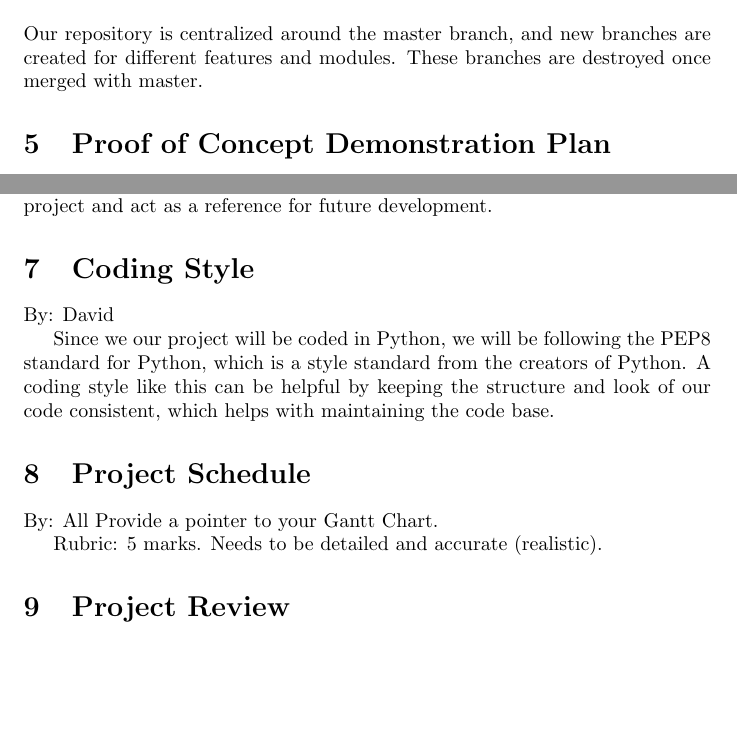
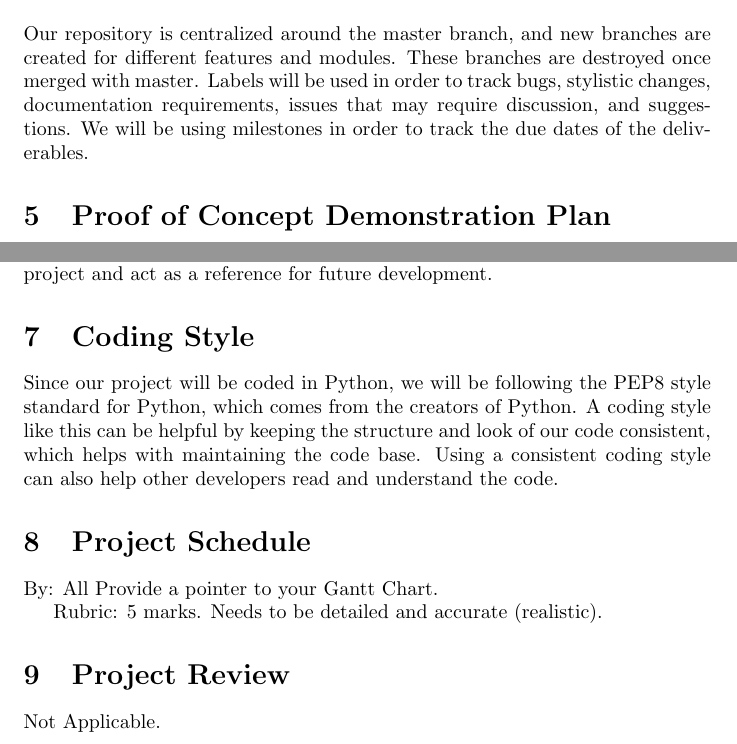
Before and after one commit to Dan-Noorduyn/super-refactored-mario-bros, a LaTeX document (Doc/DevelopmentPlan/DevelopmentPlan.tex): two parts of pages 4 and 6 of 6, joined at a grey line, cut so that both start at the same text, the shorter picture padded with empty space. Compiled offline with pdfLaTeX.

Commit message:
TMP, GWP, CS Final draft, finishing touches to document

```diff
--- a/Doc/DevelopmentPlan/DevelopmentPlan.tex
+++ b/Doc/DevelopmentPlan/DevelopmentPlan.tex
@@ -4,7 +4,7 @@
 \usepackage{tabularx}
 \usepackage{caption}
 
-\title{SE 3XA3: Development Plan\\Title of Project}
+\title{SE 3XA3: Development Plan\\super-refactored-mario-python}
 
 \author{Team 203, Abstract Connoiseurs\\
 Daniel Noorduyn, noorduyd\\
@@ -143,32 +122,15 @@ arise during the project. Each team member will be filling in multiple roles
 from the start, and therefore understand how fluid the assigned roles are.
 
 \section{Git Workflow Plan}
-% By: David
-% Pretty  simple,  how  are  our  branches  organized,  is  our  repository
-% centralized?
-% How do we label everything, how will milestones be used?
-% Rubric:  3 marks
 
 Our repository is centralized around the master branch, and new branches are
-created for different features and modules. These branches are destroyed once merged with master.
+created for different features and modules. These branches are destroyed once
+merged with master. Labels will be used in order to track bugs, stylistic
+changes, documentation requirements, issues that may require discussion, and
+suggestions. We will be using milestones in order to track the due dates
+of the deliverables.
 
 \section{Proof of Concept Demonstration Plan}
-% By: Dan
-% Validate technical feasibility.
-% https://sensinum.com/proof-of-concept-in-software-development/
-%
-% Identify risks, is testing going to be difficult?  what are difficult
-% implementa-
-% tion aspects.  Are there required libraries that have some concerns (pygame and
-% MacOS for example).  Will portability be a concern (yes for new Macs I guess,
-% out  of our control but lets talk about it).
-%
-% What will we demonstrate to overcome the risks.  (talk about what we might
-% show in terms of testing, what our product will be?  demos of levels?).
-%
-% Rubric:  5  marks.   Gonna  be  a  biggie.   Maybe  we  have  a  table  here?
-% some figures.
-
 
 The ambitious goal of creating a Super Mario Bros game that is accessible on
 every platform results in some possible hurdles that will need to be overcome if
@@ -263,20 +217,13 @@ logic of each class, method and field across the whole project and act as a
 reference for future development.
 
 \section{Coding Style}
-By: David
-% We  should  follow  a  coding  style,  this  can  involve  but  it’s  important
-% that  the code is consistent.  Someone needs to research some python coding
-% styles.  Then we talk about it and how it can be helpful!
-% Rubric:  2  marks.
-% Should  be  enough  to  just  introduce  the  style  and what
-% advantages it brings.
 
-Since we our project will be coded in Python, we will be following the PEP8
-standard for Python, which is a style standard from the creators of Python.
+Since our project will be coded in Python, we will be following the PEP8
+style standard for Python, which comes from the creators of Python.
 A coding style like this can be helpful by keeping the structure and look of
-our code consistent, which helps with maintaining the code base.
-
-
+our code consistent, which helps with maintaining the code base. Using a
+consistent coding style can also help other developers read and understand the
+code.
 
 \section{Project Schedule}
 By: All
@@ -285,9 +232,6 @@ Provide a pointer to your Gantt Chart.
 Rubric:  5 marks.  Needs to be detailed and accurate (realistic).
 
 \section{Project Review}
-% By: All
-% Looks like this is necessary for our revisions.
-%
-% Rubric:  1 mark
+Not Applicable.
 
 \end{document}
```
Also changed, not shown: Doc/DevelopmentPlan/DevelopmentPlan.pdf, Doc/DevelopmentPlan/DevelopmentPlan.tex (31 more changed lines).
